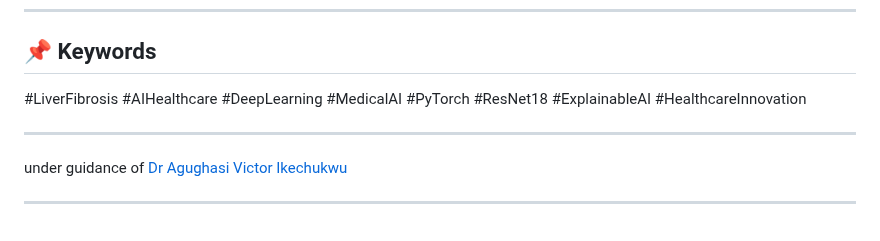
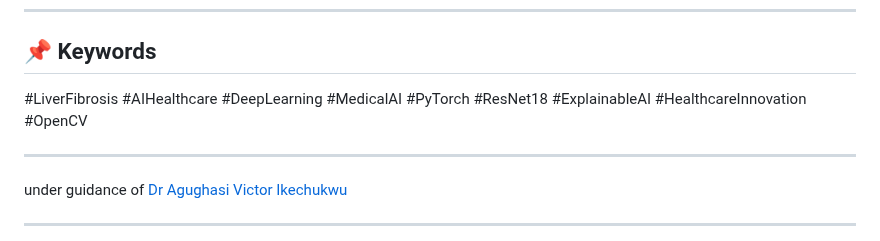
Before and after one commit to thilak-r/liver-fabrosis-detection, a Markdown page: README.md, the part around the change. Drawn GitHub-style.

```diff
--- a/README.md
+++ b/README.md
@@ -127,7 +127,7 @@ Monitoring disease progression and treatment efficacy in patients with chronic l
 ## 📌 Keywords
 #LiverFibrosis #AIHealthcare #DeepLearning
 #MedicalAI #PyTorch #ResNet18 #ExplainableAI
-#HealthcareInnovation
+#HealthcareInnovation #OpenCV
 
 
 
```
